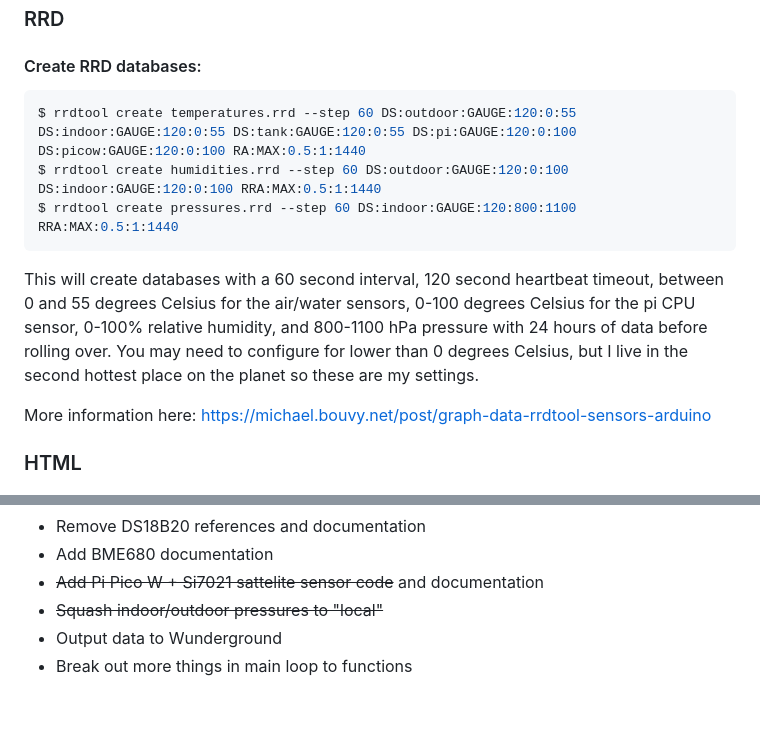
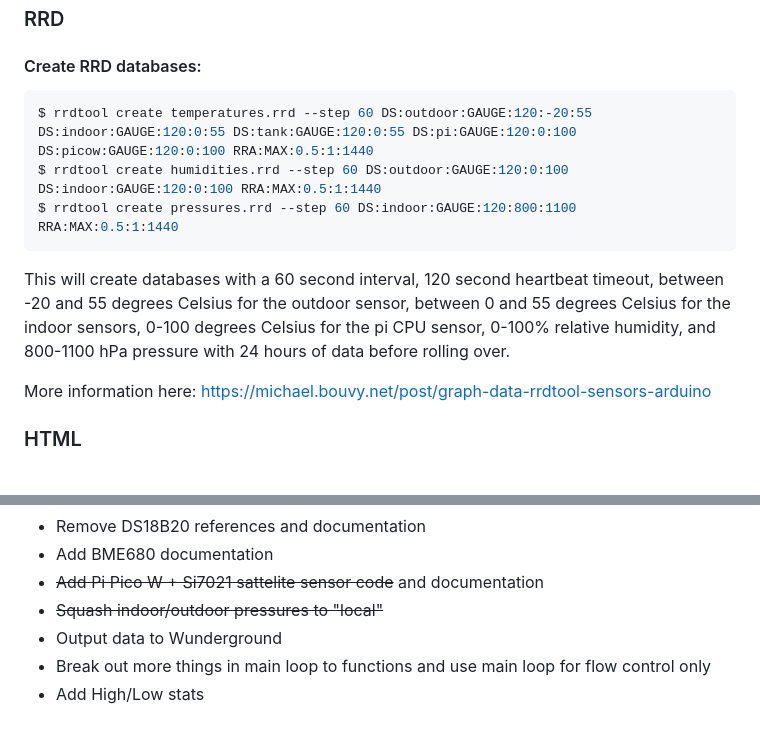
Before and after one commit to themeadery/freyr, a Markdown page: README.md, 2 parts joined by grey strips. Rendered like a GitHub page.

````diff
--- a/README.md
+++ b/README.md
@@ -42,11 +42,11 @@
 #### Create RRD databases:
 
 ```bash
-$ rrdtool create temperatures.rrd --step 60 DS:outdoor:GAUGE:120:0:55 DS:indoor:GAUGE:120:0:55 DS:tank:GAUGE:120:0:55 DS:pi:GAUGE:120:0:100 DS:picow:GAUGE:120:0:100 RA:MAX:0.5:1:1440
+$ rrdtool create temperatures.rrd --step 60 DS:outdoor:GAUGE:120:-20:55 DS:indoor:GAUGE:120:0:55 DS:tank:GAUGE:120:0:55 DS:pi:GAUGE:120:0:100 DS:picow:GAUGE:120:0:100 RRA:MAX:0.5:1:1440
 $ rrdtool create humidities.rrd --step 60 DS:outdoor:GAUGE:120:0:100 DS:indoor:GAUGE:120:0:100 RRA:MAX:0.5:1:1440
 $ rrdtool create pressures.rrd --step 60 DS:indoor:GAUGE:120:800:1100 RRA:MAX:0.5:1:1440
 ```
-This will create databases with a 60 second interval, 120 second heartbeat timeout, between 0 and 55 degrees Celsius for the air/water sensors, 0-100 degrees Celsius for the pi CPU sensor, 0-100% relative humidity, and 800-1100 hPa pressure with 24 hours of data before rolling over. You may need to configure for lower than 0 degrees Celsius, but I live in the second hottest place on the planet so these are my settings.
+This will create databases with a 60 second interval, 120 second heartbeat timeout, between -20 and 55 degrees Celsius for the outdoor sensor, between 0 and 55 degrees Celsius for the indoor sensors, 0-100 degrees Celsius for the pi CPU sensor, 0-100% relative humidity, and 800-1100 hPa pressure with 24 hours of data before rolling over.
 
 More information here: https://michael.bouvy.net/post/graph-data-rrdtool-sensors-arduino
 
@@ -135,4 +135,5 @@ I realize this is turning more into a glorified weather station app, but that's
 - ~~Add Pi Pico W + Si7021 sattelite sensor code~~ and documentation
 - ~~Squash indoor/outdoor pressures to "local"~~
 - Output data to Wunderground
-- Break out more things in main loop to functions
+- Break out more things in main loop to functions and use main loop for flow control only
+- Add High/Low stats
````
